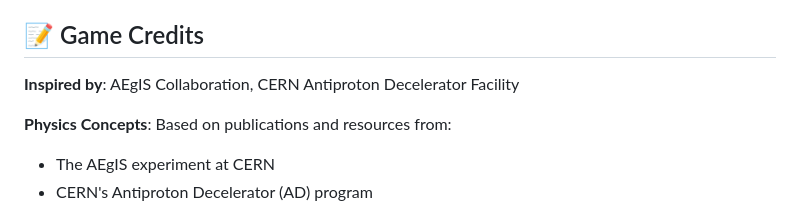
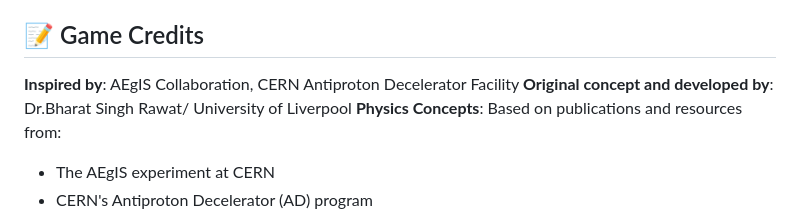
Before and after one commit to Bharat26031992/DosGame_Theme_CV_Template, a Markdown page: README.md, the part around the change. Rendered like a GitHub page.

Commit message:
Update README with project details and features

```diff
--- a/README.md
+++ b/README.md
@@ -136,7 +136,7 @@ While this is a game, many physics principles are grounded in reality:
 ## 📝 Game Credits
 
 **Inspired by**: AEgIS Collaboration, CERN Antiproton Decelerator Facility
-
+**Original concept and developed by**: Dr.Bharat Singh Rawat/ University of Liverpool
 **Physics Concepts**: Based on publications and resources from:
 - The AEgIS experiment at CERN
 - CERN's Antiproton Decelerator (AD) program
```
